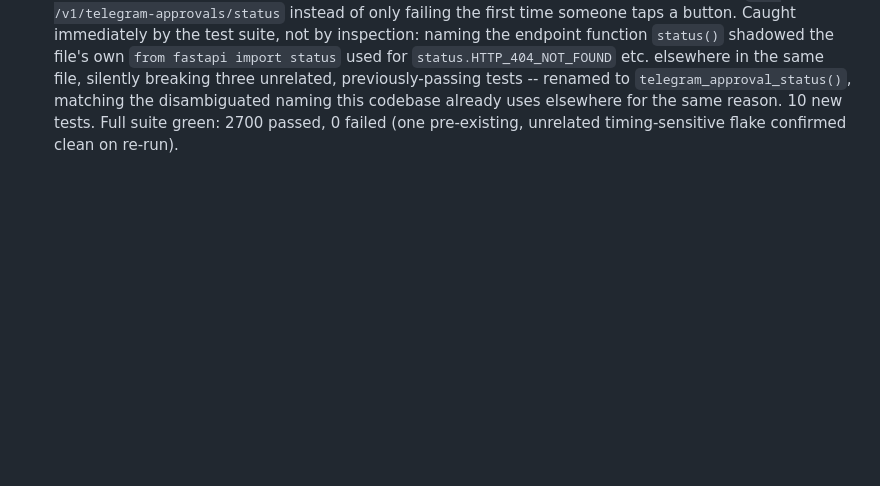
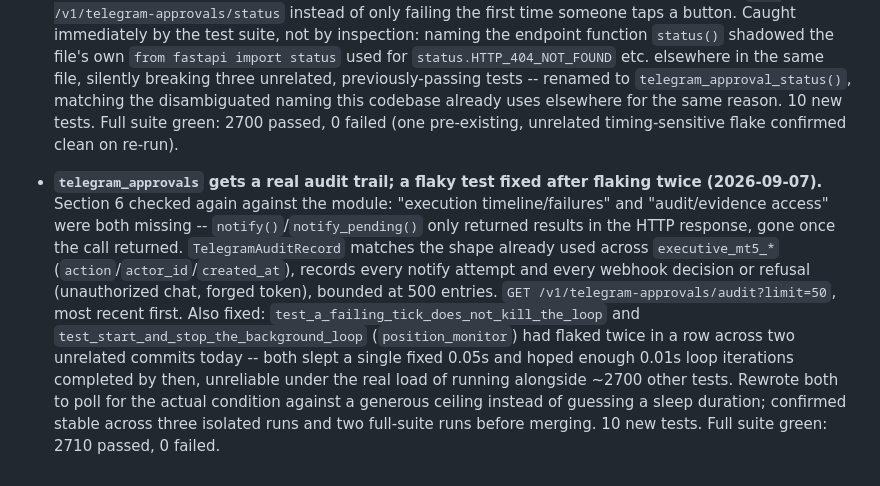
Before and after one commit to ScalpingEdward/JARVIS_os, a Markdown page: JARVIS_MASTER_PLAN.md, the part around the change. Drawn GitHub-style; blank space fills up the shorter version.

Commit message:
docs: checkpoint entry for the telegram_approvals audit trail and the flaky-test fix

```diff
--- a/JARVIS_MASTER_PLAN.md
+++ b/JARVIS_MASTER_PLAN.md
@@ -241,3 +241,5 @@ This checkpoint must be updated at each phase boundary or major activation miles
 - **position_monitor gets a real runtime kill switch (2026-09-07).** Section 6 of this file ("kill switches... remain mandatory") read in full for the first time this session while tracing the build sequence in order, applied against the module just built: `POSITION_MONITOR_ENABLED` only gated the loop at boot -- stopping it once running meant restarting the whole backend. New `POST /v1/position-monitor/pause` (safe no-op if already off) and `POST /v1/position-monitor/resume` (keeps the previously configured interval if none is given). Two real async bugs found writing this, neither hypothetical: `resume()` was a sync endpoint calling `asyncio.create_task()`, which needs a running event loop that a threadpool-dispatched sync handler does not have; and `start()` deferred setting `enabled=True` to `run_forever`'s own first line, which `create_task()` only *schedules* rather than runs immediately, so a caller reading `status()` right after `start()` could see stale state. Both fixed. A third issue surfaced only through the tests: a bare `TestClient(app)` (no `with`) does not reliably keep a background task alive across separate calls -- fixed in the test file. 6 new tests. Full suite green: 2690 passed, 0 failed.
 
 - **`telegram_approvals` gets a real capability-health endpoint (2026-09-07).** Checked Section 6's mandatory list against the module directly: every other module in this codebase already exposes `/status` (mt5_bridge, automation_runtime, notification_hub, all the `executive_mt5_*` modules) -- `telegram_approvals` didn't. `TelegramDeliveryClient` gains `get_me()`, a real, side-effect-free call to Telegram's own reachability endpoint, so a bot token that is present but wrong shows up at `GET /v1/telegram-approvals/status` instead of only failing the first time someone taps a button. Caught immediately by the test suite, not by inspection: naming the endpoint function `status()` shadowed the file's own `from fastapi import status` used for `status.HTTP_404_NOT_FOUND` etc. elsewhere in the same file, silently breaking three unrelated, previously-passing tests -- renamed to `telegram_approval_status()`, matching the disambiguated naming this codebase already uses elsewhere for the same reason. 10 new tests. Full suite green: 2700 passed, 0 failed (one pre-existing, unrelated timing-sensitive flake confirmed clean on re-run).
+
+- **`telegram_approvals` gets a real audit trail; a flaky test fixed after flaking twice (2026-09-07).** Section 6 checked again against the module: "execution timeline/failures" and "audit/evidence access" were both missing -- `notify()`/`notify_pending()` only returned results in the HTTP response, gone once the call returned. `TelegramAuditRecord` matches the shape already used across `executive_mt5_*` (`action`/`actor_id`/`created_at`), records every notify attempt and every webhook decision or refusal (unauthorized chat, forged token), bounded at 500 entries. `GET /v1/telegram-approvals/audit?limit=50`, most recent first. Also fixed: `test_a_failing_tick_does_not_kill_the_loop` and `test_start_and_stop_the_background_loop` (`position_monitor`) had flaked twice in a row across two unrelated commits today -- both slept a single fixed 0.05s and hoped enough 0.01s loop iterations completed by then, unreliable under the real load of running alongside ~2700 other tests. Rewrote both to poll for the actual condition against a generous ceiling instead of guessing a sleep duration; confirmed stable across three isolated runs and two full-suite runs before merging. 10 new tests. Full suite green: 2710 passed, 0 failed.
```
